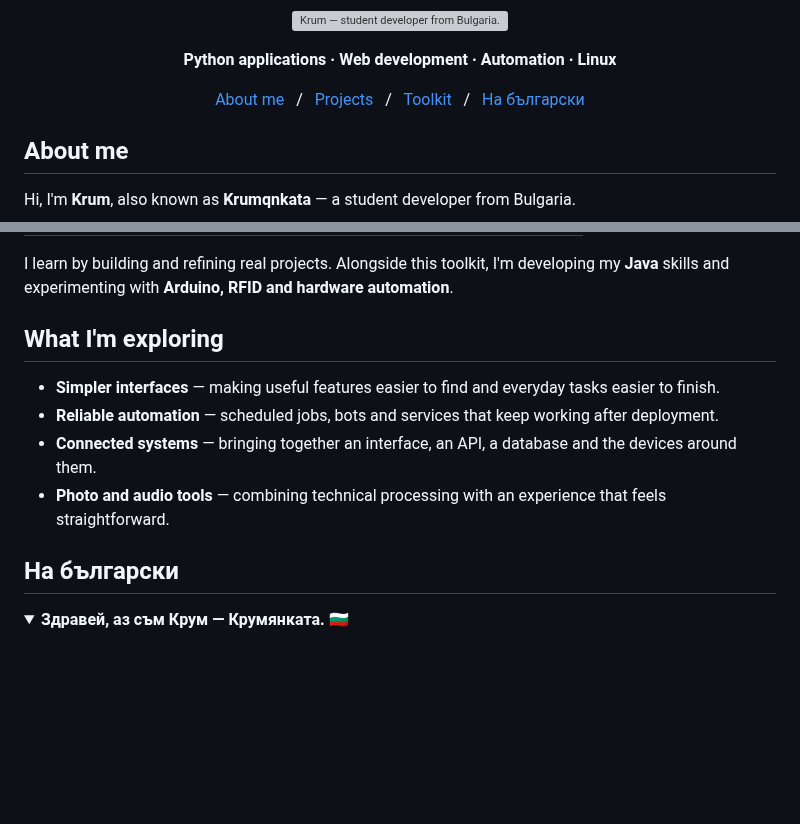
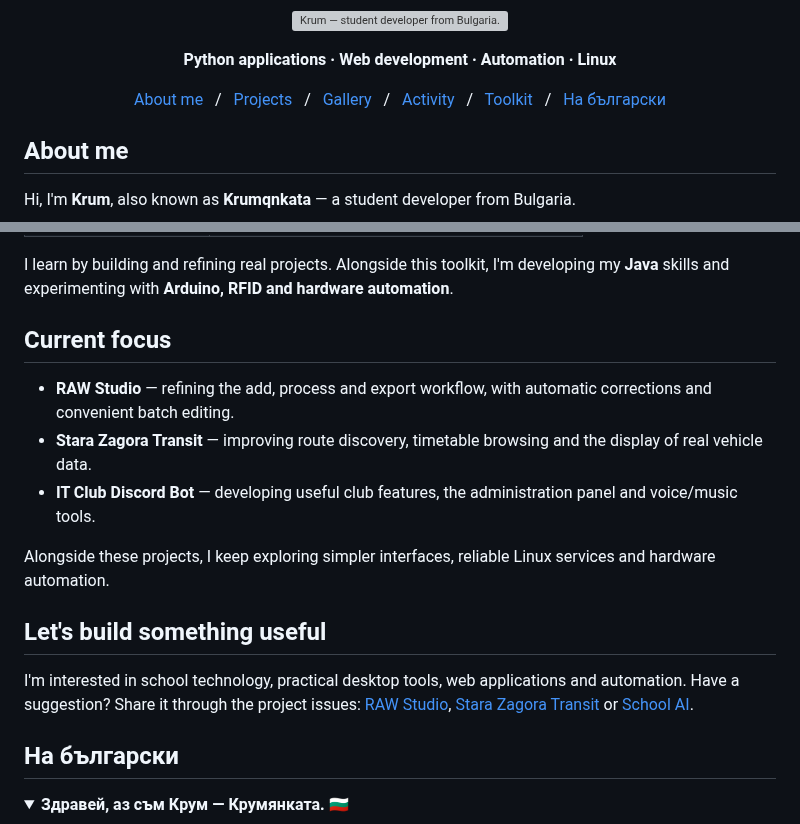
Before and after one commit to Krumqnkata/Krumqnkata, a Markdown page: README.md, 2 parts joined by grey strips. GitHub-like rendering; folded sections open; blank space fills up the shorter version; grey boxes are pictures that could not be loaded.

```diff
--- a/README.md
+++ b/README.md
@@ -11,6 +11,8 @@
 <p align="center">
   <a href="#about-me">About me</a> &nbsp; / &nbsp;
   <a href="#selected-projects">Projects</a> &nbsp; / &nbsp;
+  <a href="#gallery">Gallery</a> &nbsp; / &nbsp;
+  <a href="#github-activity">Activity</a> &nbsp; / &nbsp;
   <a href="#my-toolkit">Toolkit</a> &nbsp; / &nbsp;
   <a href="#на-български">На български</a>
 </p>
@@ -89,12 +128,21 @@ I'm a student at **PGKNMA “Prof. Minko Balkanski”** and take part in school
 
 I learn by building and refining real projects. Alongside this toolkit, I'm developing my **Java** skills and experimenting with **Arduino, RFID and hardware automation**.
 
-## What I'm exploring
+## Current focus
 
-- **Simpler interfaces** — making useful features easier to find and everyday tasks easier to finish.
-- **Reliable automation** — scheduled jobs, bots and services that keep working after deployment.
-- **Connected systems** — bringing together an interface, an API, a database and the devices around them.
-- **Photo and audio tools** — combining technical processing with an experience that feels straightforward.
+- **RAW Studio** — refining the add, process and export workflow, with automatic corrections and convenient batch editing.
+- **Stara Zagora Transit** — improving route discovery, timetable browsing and the display of real vehicle data.
+- **IT Club Discord Bot** — developing useful club features, the administration panel and voice/music tools.
+
+Alongside these projects, I keep exploring simpler interfaces, reliable Linux services and hardware automation.
+
+## Let's build something useful
+
+I'm interested in school technology, practical desktop tools, web applications and automation.
+Have a suggestion? Share it through the project issues:
+[RAW Studio](https://github.com/Krumqnkata/python-raw-processor/issues),
+[Stara Zagora Transit](https://github.com/Krumqnkata/stara-zagora-transit/issues) or
+[School AI](https://github.com/Krumqnkata/AI-TV-COMPUTER_VISION/issues).
 
 ## На български
 
```
Also changed, not shown: other parts of README.md (+38 -1 lines), PROFILE_VISUALS.md (added, +52 -0 lines), assets/gallery/raw-studio-dark.png (added), assets/gallery/raw-studio-light.png (added), 5 other files.
